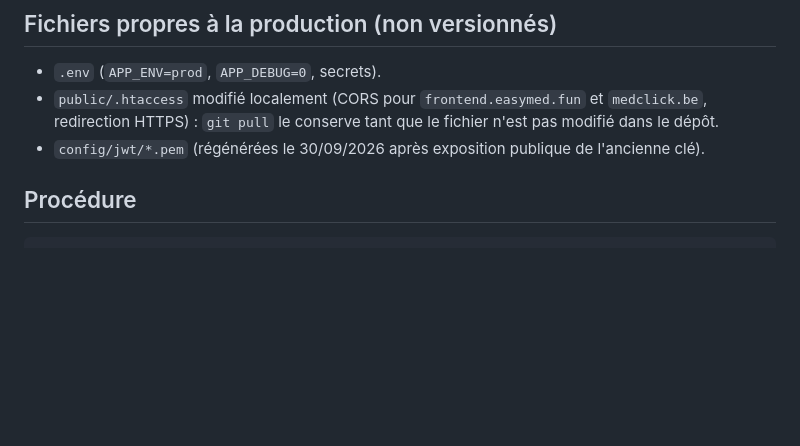
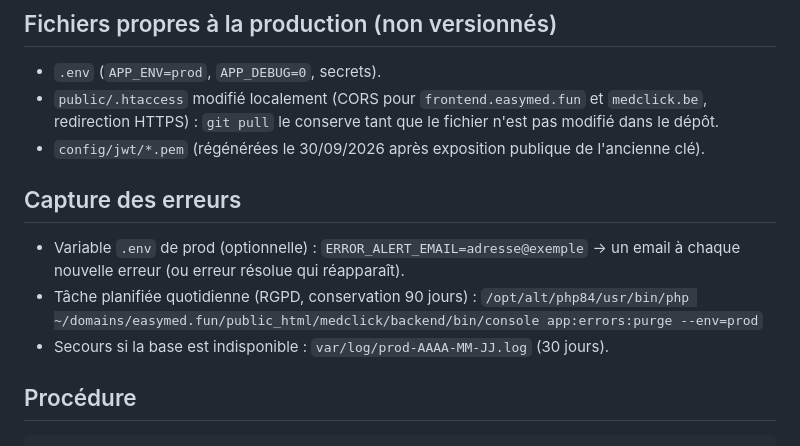
Before and after one commit to Sftaita/medclick-backend, a Markdown page: docs/DEPLOIEMENT.md, the part around the change. Rendered like a GitHub page; blank space fills up the shorter version.

```diff
--- a/docs/DEPLOIEMENT.md
+++ b/docs/DEPLOIEMENT.md
@@ -33,6 +33,14 @@ le web sans les `.htaccess` « Require all denied » posés dans `config/`, `var
 - `public/.htaccess` modifié localement (CORS pour `frontend.easymed.fun` et `medclick.be`,
   redirection HTTPS) : `git pull` le conserve tant que le fichier n'est pas modifié dans le dépôt.
 - `config/jwt/*.pem` (régénérées le 30/09/2026 après exposition publique de l'ancienne clé).
+
+## Capture des erreurs
+
+- Variable `.env` de prod (optionnelle) : `ERROR_ALERT_EMAIL=adresse@exemple` → un email à chaque
+  nouvelle erreur (ou erreur résolue qui réapparaît).
+- Tâche planifiée quotidienne (RGPD, conservation 90 jours) :
+  `/opt/alt/php84/usr/bin/php ~/domains/easymed.fun/public_html/medclick/backend/bin/console app:errors:purge --env=prod`
+- Secours si la base est indisponible : `var/log/prod-AAAA-MM-JJ.log` (30 jours).
 
 ## Procédure
 
```
Also changed, not shown: CLAUDE.md (+5 -0 lines).
